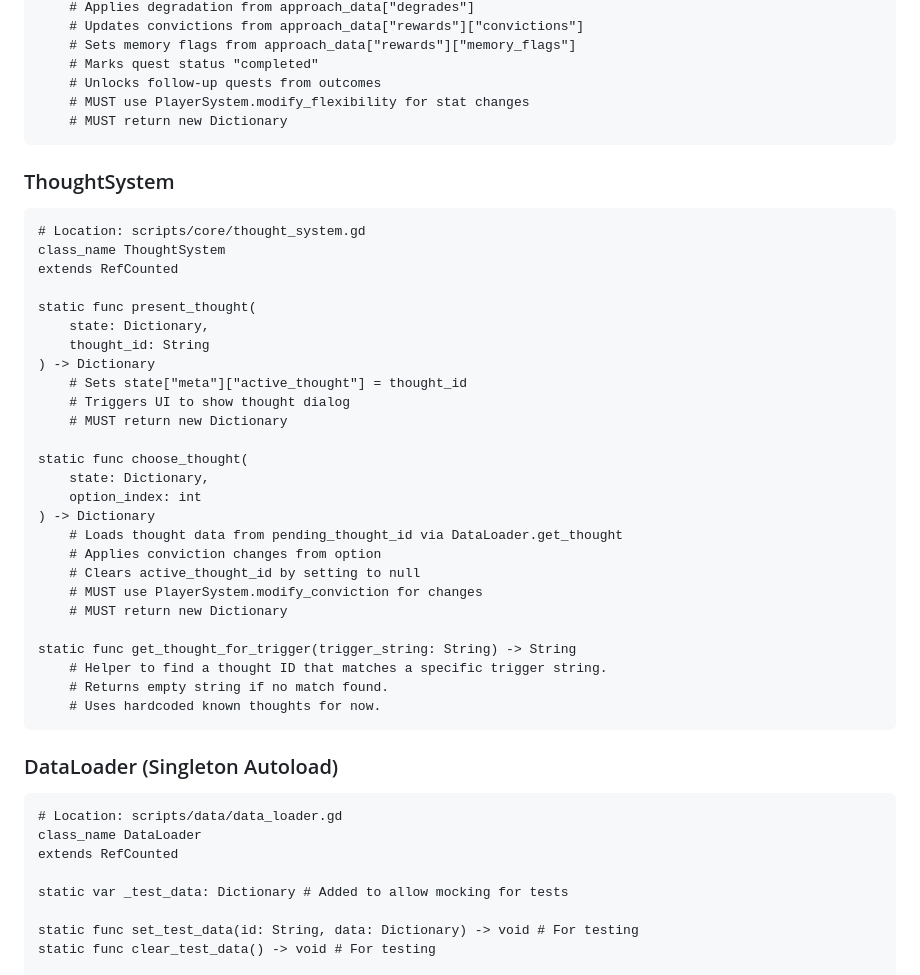
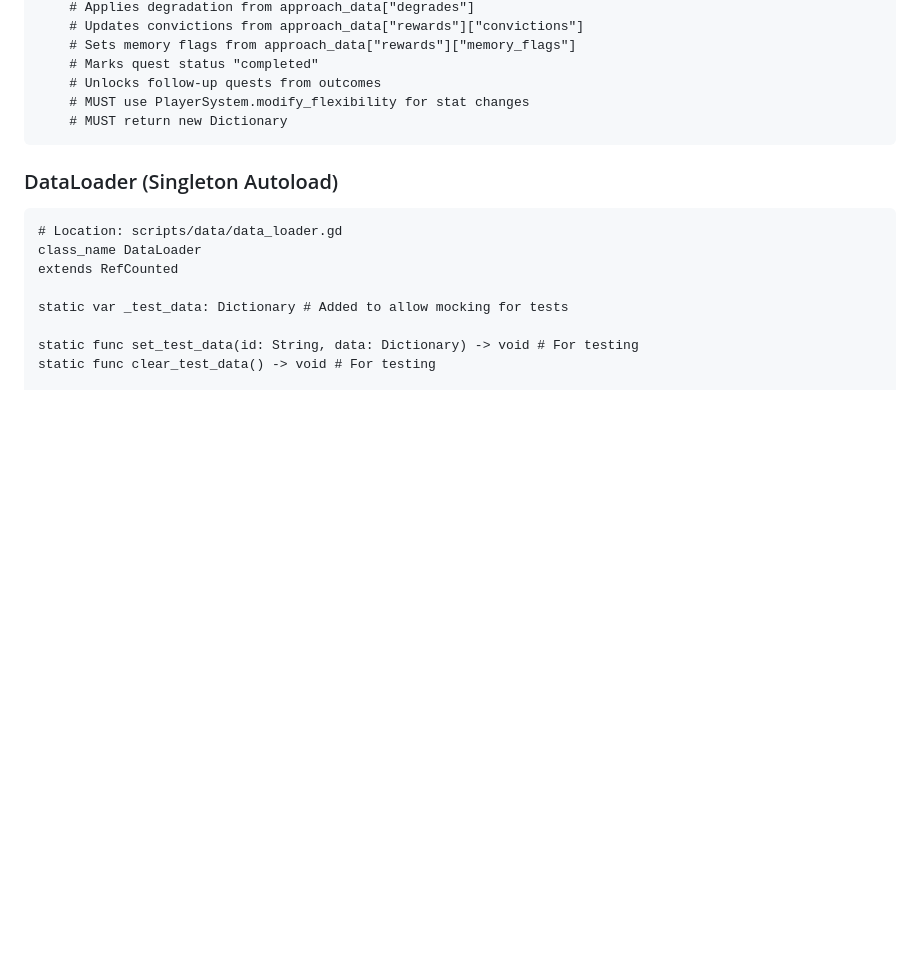
Before and after one commit to jancbeck/game, a Markdown page: AGENTS.md, the part around one of its changes. GitHub-like rendering; blank space fills up the shorter version.

````diff
--- a/AGENTS.md
+++ b/AGENTS.md
@@ -156,37 +156,6 @@ static func complete_quest(
     # Unlocks follow-up quests from outcomes
     # MUST use PlayerSystem.modify_flexibility for stat changes
     # MUST return new Dictionary
-```
-
-### ThoughtSystem
-
-```gdscript
-# Location: scripts/core/thought_system.gd
-class_name ThoughtSystem
-extends RefCounted
-
-static func present_thought(
-    state: Dictionary,
-    thought_id: String
-) -> Dictionary
-    # Sets state["meta"]["active_thought"] = thought_id
-    # Triggers UI to show thought dialog
-    # MUST return new Dictionary
-
-static func choose_thought(
-    state: Dictionary,
-    option_index: int
-) -> Dictionary
-    # Loads thought data from pending_thought_id via DataLoader.get_thought
-    # Applies conviction changes from option
-    # Clears active_thought_id by setting to null
-    # MUST use PlayerSystem.modify_conviction for changes
-    # MUST return new Dictionary
-
-static func get_thought_for_trigger(trigger_string: String) -> String
-    # Helper to find a thought ID that matches a specific trigger string.
-    # Returns empty string if no match found.
-    # Uses hardcoded known thoughts for now.
 ```
 
 ### DataLoader (Singleton Autoload)
````
Also changed, not shown: other parts of AGENTS.md (+48 -68 lines).
